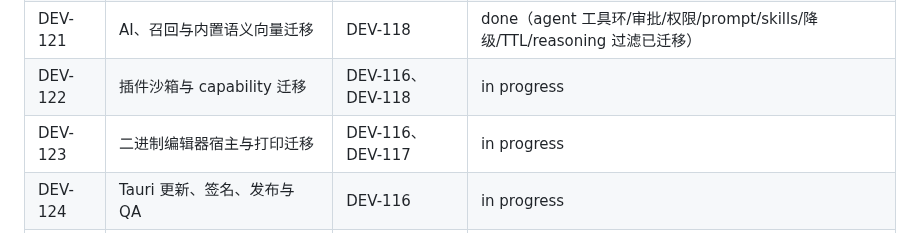
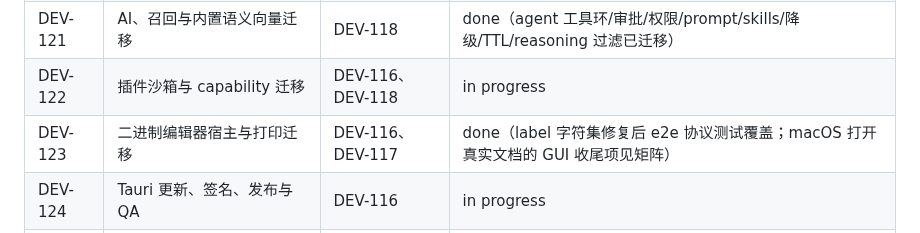
Before and after one commit to Aiden-FE/nexnote, a Markdown page: docs/tickets/DEV-ARCH-002.md, the part around the change. GitHub-like rendering.

Commit message:
docs(tickets): mark DEV-123 implementation complete (DEV-ARCH-002)

```diff
--- a/docs/tickets/DEV-ARCH-002.md
+++ b/docs/tickets/DEV-ARCH-002.md
@@ -30,7 +30,7 @@
 | DEV-120 | Git 运行时与同步体系迁移 | DEV-119 | in progress |
 | DEV-121 | AI、召回与内置语义向量迁移 | DEV-118 | done（agent 工具环/审批/权限/prompt/skills/降级/TTL/reasoning 过滤已迁移） |
 | DEV-122 | 插件沙箱与 capability 迁移 | DEV-116、DEV-118 | in progress |
-| DEV-123 | 二进制编辑器宿主与打印迁移 | DEV-116、DEV-117 | in progress |
+| DEV-123 | 二进制编辑器宿主与打印迁移 | DEV-116、DEV-117 | done（label 字符集修复后 e2e 协议测试覆盖；macOS 打开真实文档的 GUI 收尾项见矩阵） |
 | DEV-124 | Tauri 更新、签名、发布与 QA | DEV-116 | in progress |
 | DEV-125 | Electron 退役与默认通道切换 | 全部子票 | blocked |
 
```
